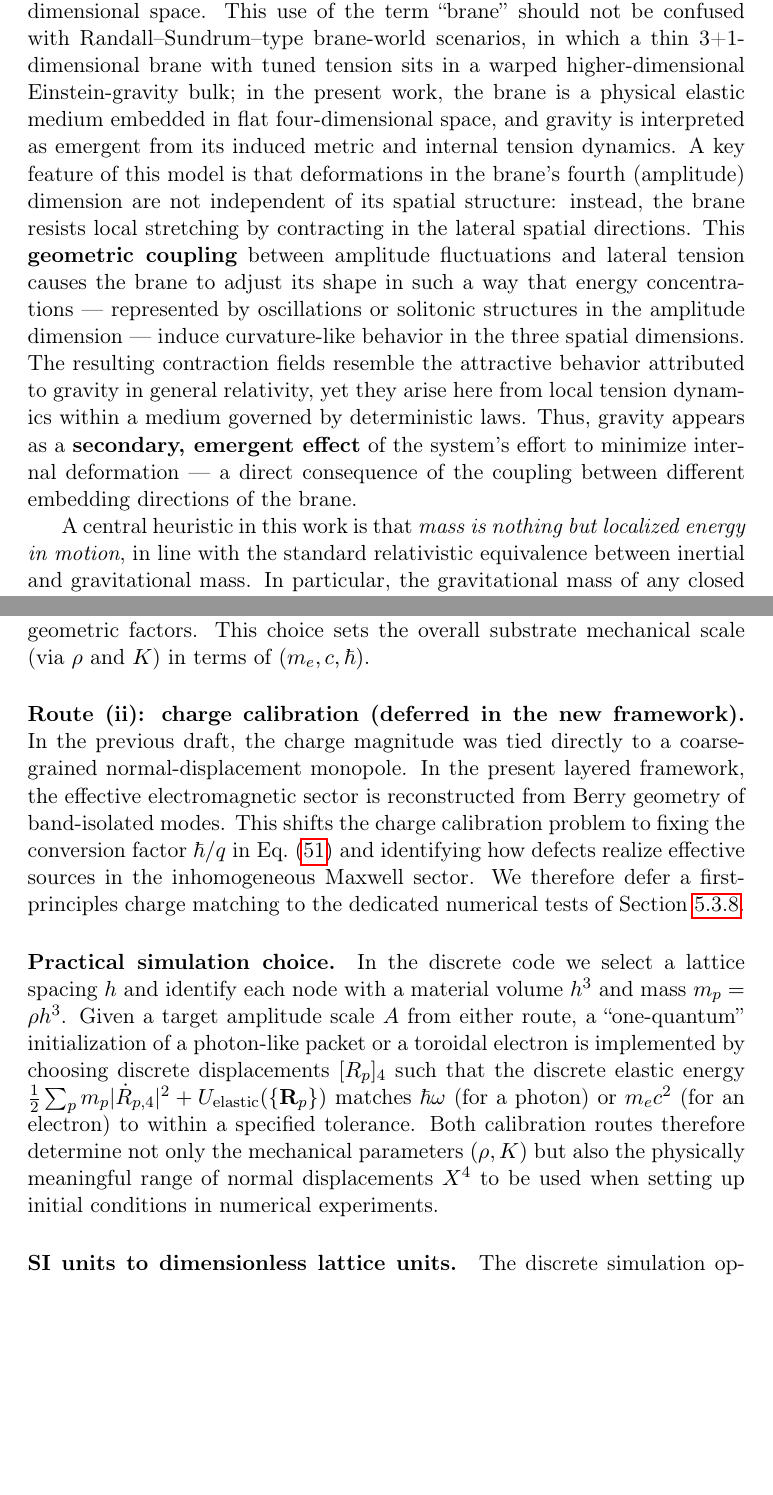
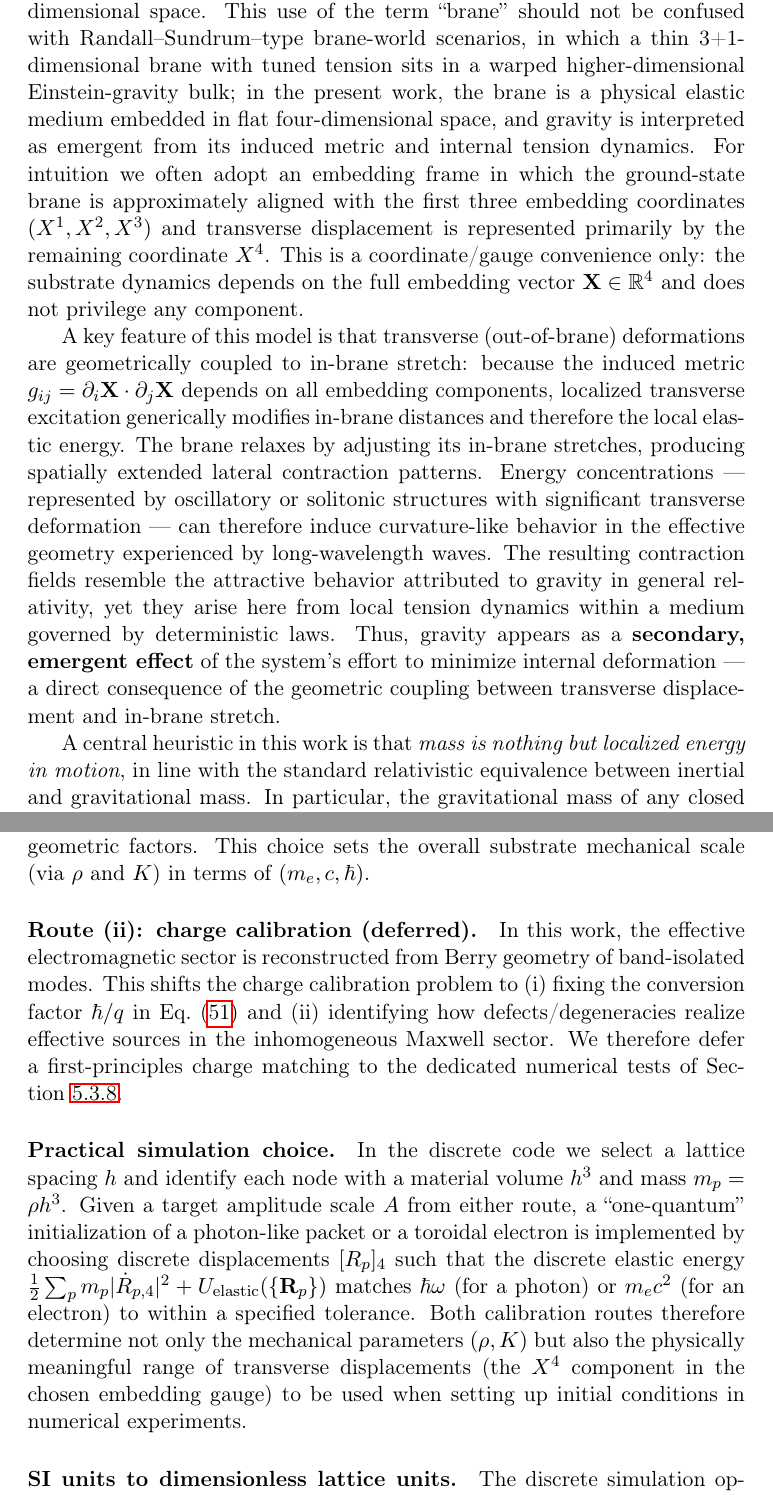
Before and after one commit to LukasMolzberger/BraneSim, a LaTeX paper (paper/tex/draft-paper.tex, which reads paper/tex/experimental-setting.tex, paper/tex/introduction.tex): two parts of pages 2 and 37 of 51, joined at a grey line, cut so that both start at the same text, the shorter picture padded with empty space. Compiled offline with pdfLaTeX.

Commit message:
Removed "amplitude dimension" language

```diff
--- a/paper/tex/experimental-setting.tex
+++ b/paper/tex/experimental-setting.tex
@@ -564,17 +564,13 @@ $A \approx \lambda_C/\sqrt{\pi}$ up to order-unity geometric factors. This
 choice sets the overall substrate mechanical scale (via $\rho$ and $K$) in terms
 of $(m_e,c,\hbar)$.
 
-\paragraph{Route (ii): charge calibration (deferred in the new framework).}
-In the previous draft, the charge magnitude was tied directly to a coarse-grained
-normal-displacement monopole. In the present layered framework, the effective
-electromagnetic sector is reconstructed from Berry geometry of band-isolated modes.
-This shifts the charge calibration problem to fixing the conversion factor
-$\hbar/q$ in Eq.~\eqref{eq:em-potential-from-berry} and identifying how defects
-realize effective sources in the inhomogeneous Maxwell sector. We therefore
-defer a first-principles charge matching to the dedicated numerical tests of
-Section~\ref{falsifiable-criteria}.
+\paragraph{Route (ii): charge calibration (deferred).}
+In this work, the effective electromagnetic sector is reconstructed from Berry geometry of band-isolated modes.
+This shifts the charge calibration problem to (i) fixing the conversion factor $\hbar/q$ in Eq.~\eqref{eq:em-potential-from-berry} and (ii) identifying how defects/degeneracies realize effective sources in the inhomogeneous Maxwell sector.
+We therefore defer a first-principles charge matching to the dedicated numerical tests of Section~\ref{falsifiable-criteria}.
 
 \paragraph{Practical simulation choice.}
+
 In the discrete code we select a lattice spacing $h$ and identify each node with
 a material volume $h^3$ and mass $m_p = \rho h^3$. Given a target amplitude
 scale $A$ from either route, a ``one-quantum'' initialization of a photon-like
@@ -584,7 +580,7 @@ $\tfrac{1}{2}\sum_p m_p |\dot{R}_{p,4}|^2 + U_{\text{elastic}}(\{\mathbf R_p\})$
 matches $\hbar\omega$ (for a photon) or $m_e c^2$ (for an electron) to within a
 specified tolerance. Both calibration routes therefore determine not only the
 mechanical parameters $(\rho,K)$ but also the physically meaningful range of
-normal displacements $X^4$ to be used when setting up initial conditions in
+transverse displacements (the $X^4$ component in the chosen embedding gauge) to be used when setting up initial conditions in
 numerical experiments.
 
 \paragraph{SI units to dimensionless lattice units.}
--- a/paper/tex/introduction.tex
+++ b/paper/tex/introduction.tex
@@ -3,21 +3,23 @@
 In the model presented here, the phenomenon of gravity is not introduced
 as a fundamental force, but rather emerges from the internal dynamics of
 a tensioned medium --- a three-dimensional brane embedded in a
-higher-dimensional space. This use of the term ``brane'' should not be confused with Randall--Sundrum--type brane-world scenarios, in which a thin 3+1-dimensional brane with tuned tension sits in a warped higher-dimensional Einstein-gravity bulk; in the present work, the brane is a physical elastic medium embedded in flat four-dimensional space, and gravity is interpreted as emergent from its induced metric and internal tension dynamics. A key feature of this model is that
-deformations in the brane's fourth (amplitude) dimension are not
-independent of its spatial structure: instead, the brane resists local
-stretching by contracting in the lateral spatial directions. This
-\textbf{geometric coupling} between amplitude fluctuations and lateral
-tension causes the brane to adjust its shape in such a way that energy
-concentrations --- represented by oscillations or solitonic structures
-in the amplitude dimension --- induce curvature-like behavior in the
-three spatial dimensions. The resulting contraction fields resemble the
-attractive behavior attributed to gravity in general relativity, yet
-they arise here from local tension dynamics within a medium governed by
-deterministic laws. Thus, gravity appears as a \textbf{secondary,
-emergent effect} of the system's effort to minimize internal deformation
---- a direct consequence of the coupling between different embedding
-directions of the brane.
+higher-dimensional space. This use of the term ``brane'' should not be confused with Randall--Sundrum--type brane-world scenarios, in which a thin 3+1-dimensional brane with tuned tension sits in a warped higher-dimensional Einstein-gravity bulk; in the present work, the brane is a physical elastic medium embedded in flat four-dimensional space, and gravity is interpreted as emergent from its induced metric and internal tension dynamics. For intuition we often adopt an embedding frame in which the ground-state brane is approximately aligned with the first three embedding coordinates $(X^1,X^2,X^3)$ and transverse displacement is represented primarily by the remaining coordinate $X^4$. This is a coordinate/gauge convenience only: the substrate dynamics depends on the full embedding vector $\mathbf X\in\mathbb R^4$ and does not privilege any component.
+
+A key feature of this model is that transverse (out-of-brane) deformations are
+geometrically coupled to in-brane stretch: because the induced metric
+$g_{ij}=\partial_i\mathbf X\cdot\partial_j\mathbf X$ depends on all embedding
+components, localized transverse excitation generically modifies in-brane
+distances and therefore the local elastic energy. The brane relaxes by adjusting
+its in-brane stretches, producing spatially extended lateral contraction
+patterns. Energy concentrations --- represented by oscillatory or solitonic
+structures with significant transverse deformation --- can therefore induce
+curvature-like behavior in the effective geometry experienced by long-wavelength
+waves. The resulting contraction fields resemble the attractive behavior
+attributed to gravity in general relativity, yet they arise here from local
+tension dynamics within a medium governed by deterministic laws. Thus, gravity
+appears as a \textbf{secondary, emergent effect} of the system's effort to
+minimize internal deformation --- a direct consequence of the geometric coupling
+between transverse displacement and in-brane stretch.
 
 A central heuristic in this work is that \emph{mass is nothing but
 localized energy in motion}, in line with the standard relativistic
```
Also changed, not shown: paper/tex/abstract.tex (+2 -2 lines), paper/tex/appendix-electron-tube.tex (+12 -11 lines), paper/tex/conceptual-model.tex (+4 -4 lines), paper/tex/conclusion.tex (+1 -1 lines), paper/tex/discussion.tex (+5 -12 lines), paper/tex/draft-paper.tex (+1 -2 lines), paper/tex/experimental-setting.tex (2 more changed lines), paper/tex/introduction.tex (7 more changed lines).
